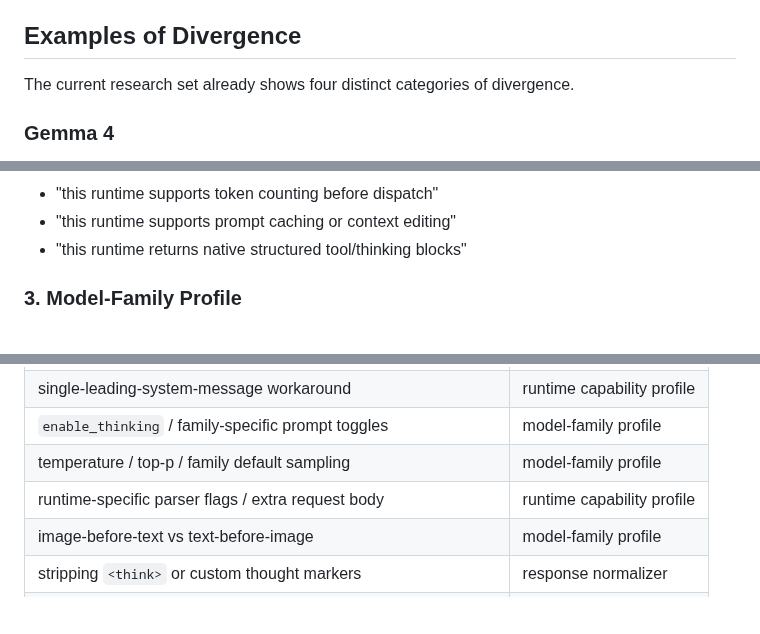
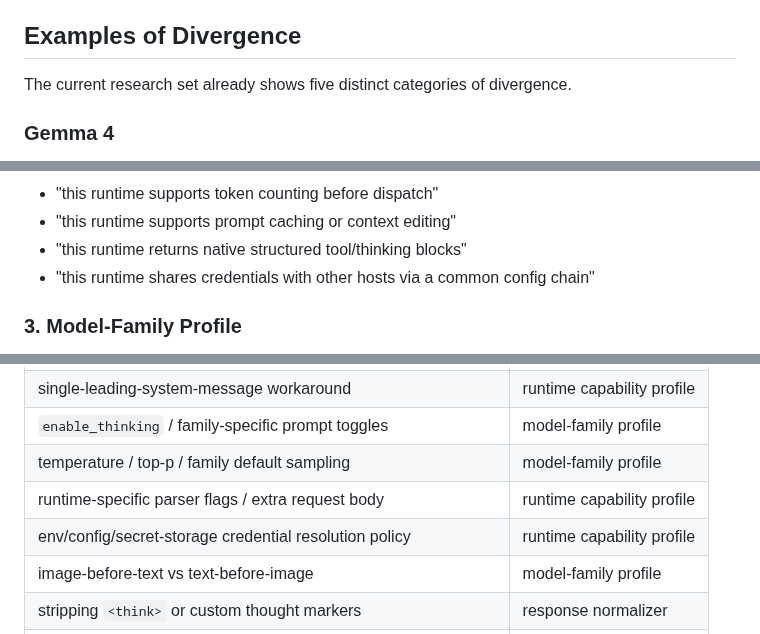
Before and after one commit to mrn-numenta/sim-flow, a Markdown page: docs/flow/09-multi-model-adaptation.md, 3 parts joined by grey strips. GitHub-like rendering; blank space fills up the shorter version.

```diff
--- a/docs/flow/09-multi-model-adaptation.md
+++ b/docs/flow/09-multi-model-adaptation.md
@@ -37,7 +37,7 @@ own the wrong policy and makes multi-model support brittle.
 
 ## Examples of Divergence
 
-The current research set already shows four distinct categories of divergence.
+The current research set already shows five distinct categories of divergence.
 
 ### Gemma 4
 
@@ -239,6 +268,7 @@ This layer owns statements like:
 - "this runtime supports token counting before dispatch"
 - "this runtime supports prompt caching or context editing"
 - "this runtime returns native structured tool/thinking blocks"
+- "this runtime shares credentials with other hosts via a common config chain"
 
 ### 3. Model-Family Profile
 
@@ -331,6 +361,7 @@ The following table defines where major decisions belong.
 | `enable_thinking` / family-specific prompt toggles | model-family profile |
 | temperature / top-p / family default sampling | model-family profile |
 | runtime-specific parser flags / extra request body | runtime capability profile |
+| env/config/secret-storage credential resolution policy | runtime capability profile |
 | image-before-text vs text-before-image | model-family profile |
 | stripping `<think>` or custom thought markers | response normalizer |
 | converting native or text tool calls to internal tool events | response normalizer |
```
Also changed, not shown: other parts of docs/flow/09-multi-model-adaptation.md (+34 -0 lines).
